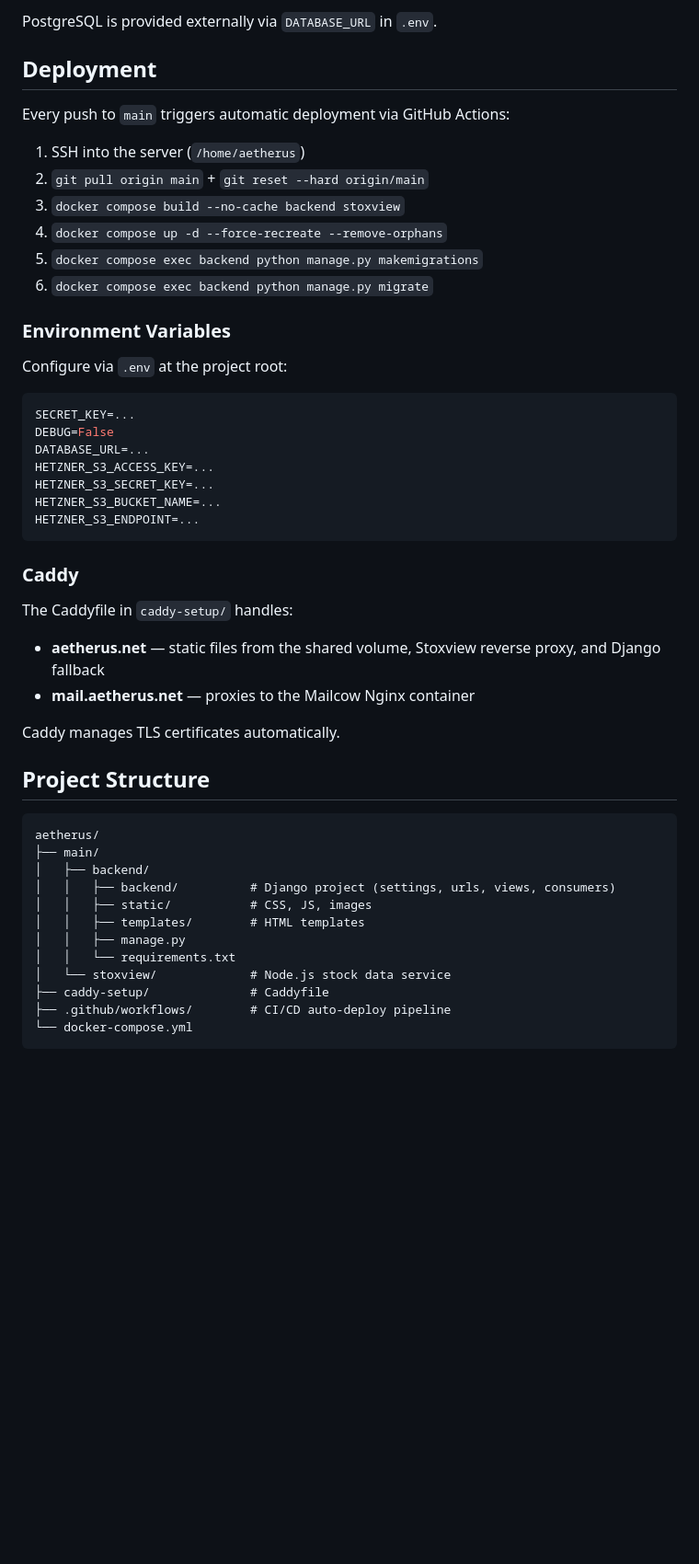
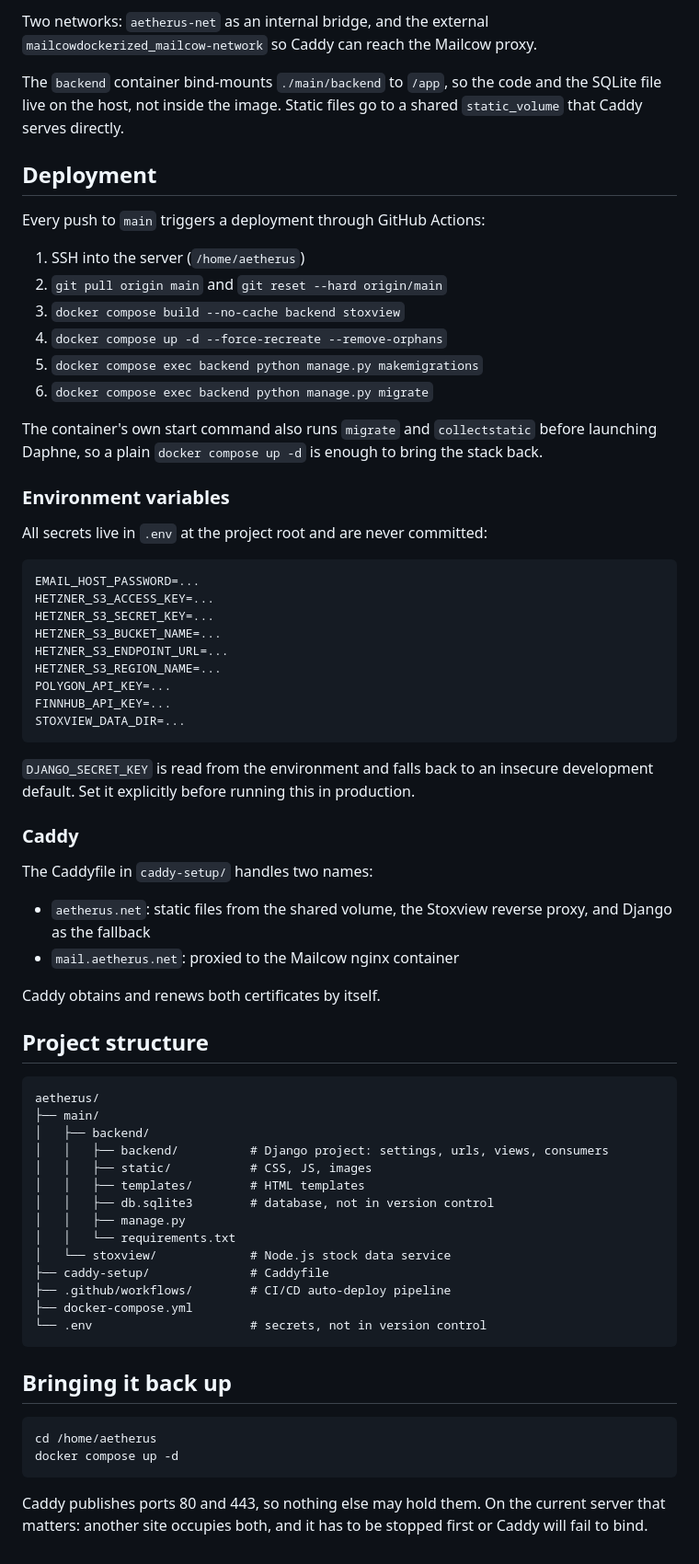
Before and after one commit to Gacki1/aetherus, a Markdown page: README.md, the part around one of its changes. Shown at 92% size. Rendered like a GitHub page; blank space fills up the shorter version.

````diff
--- a/README.md
+++ b/README.md
@@ -57,53 +76,81 @@ Internet
 
-PostgreSQL is provided externally via `DATABASE_URL` in `.env`.
+Two networks: `aetherus-net` as an internal bridge, and the external
+`mailcowdockerized_mailcow-network` so Caddy can reach the Mailcow proxy.
+
+The `backend` container bind-mounts `./main/backend` to `/app`, so the code and
+the SQLite file live on the host, not inside the image. Static files go to a
+shared `static_volume` that Caddy serves directly.
 
 ## Deployment
 
-Every push to `main` triggers automatic deployment via GitHub Actions:
+Every push to `main` triggers a deployment through GitHub Actions:
 
 1. SSH into the server (`/home/aetherus`)
-2. `git pull origin main` + `git reset --hard origin/main`
+2. `git pull origin main` and `git reset --hard origin/main`
 3. `docker compose build --no-cache backend stoxview`
 4. `docker compose up -d --force-recreate --remove-orphans`
 5. `docker compose exec backend python manage.py makemigrations`
 6. `docker compose exec backend python manage.py migrate`
 
-### Environment Variables
+The container's own start command also runs `migrate` and `collectstatic`
+before launching Daphne, so a plain `docker compose up -d` is enough to bring
+the stack back.
 
-Configure via `.env` at the project root:
+### Environment variables
+
+All secrets live in `.env` at the project root and are never committed:
 
 ```env
-SECRET_KEY=...
-DEBUG=False
-DATABASE_URL=...
+EMAIL_HOST_PASSWORD=...
 HETZNER_S3_ACCESS_KEY=...
 HETZNER_S3_SECRET_KEY=...
 HETZNER_S3_BUCKET_NAME=...
-HETZNER_S3_ENDPOINT=...
+HETZNER_S3_ENDPOINT_URL=...
+HETZNER_S3_REGION_NAME=...
+POLYGON_API_KEY=...
+FINNHUB_API_KEY=...
+STOXVIEW_DATA_DIR=...
 ```
+
+`DJANGO_SECRET_KEY` is read from the environment and falls back to an insecure
+development default. Set it explicitly before running this in production.
 
 ### Caddy
 
-The Caddyfile in `caddy-setup/` handles:
+The Caddyfile in `caddy-setup/` handles two names:
 
-- **aetherus.net** — static files from the shared volume, Stoxview reverse proxy, and Django fallback
-- **mail.aetherus.net** — proxies to the Mailcow Nginx container
+- `aetherus.net`: static files from the shared volume, the Stoxview reverse
+  proxy, and Django as the fallback
+- `mail.aetherus.net`: proxied to the Mailcow nginx container
 
-Caddy manages TLS certificates automatically.
+Caddy obtains and renews both certificates by itself.
 
-## Project Structure
+## Project structure
 
 ```
 aetherus/
 ├── main/
 │   ├── backend/
-│   │   ├── backend/          # Django project (settings, urls, views, consumers)
+│   │   ├── backend/          # Django project: settings, urls, views, consumers
 │   │   ├── static/           # CSS, JS, images
 │   │   ├── templates/        # HTML templates
+│   │   ├── db.sqlite3        # database, not in version control
 │   │   ├── manage.py
 │   │   └── requirements.txt
 │   └── stoxview/             # Node.js stock data service
 ├── caddy-setup/              # Caddyfile
 ├── .github/workflows/        # CI/CD auto-deploy pipeline
-└── docker-compose.yml
+├── docker-compose.yml
+└── .env                      # secrets, not in version control
 ```
+
+## Bringing it back up
+
+```bash
+cd /home/aetherus
+docker compose up -d
+```
+
+Caddy publishes ports 80 and 443, so nothing else may hold them. On the current
+server that matters: another site occupies both, and it has to be stopped first
+or Caddy will fail to bind.
````
Also changed, not shown: other parts of README.md (+43 -24 lines).
